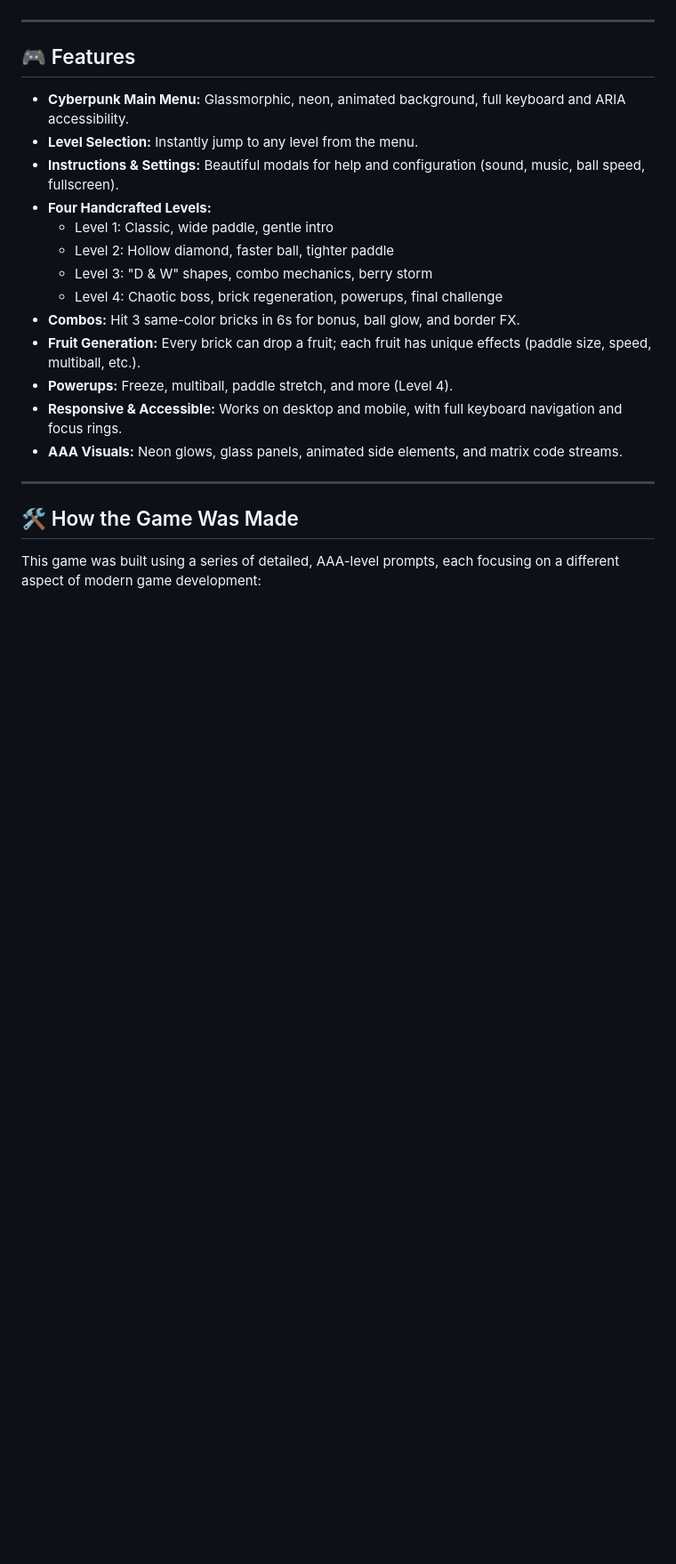
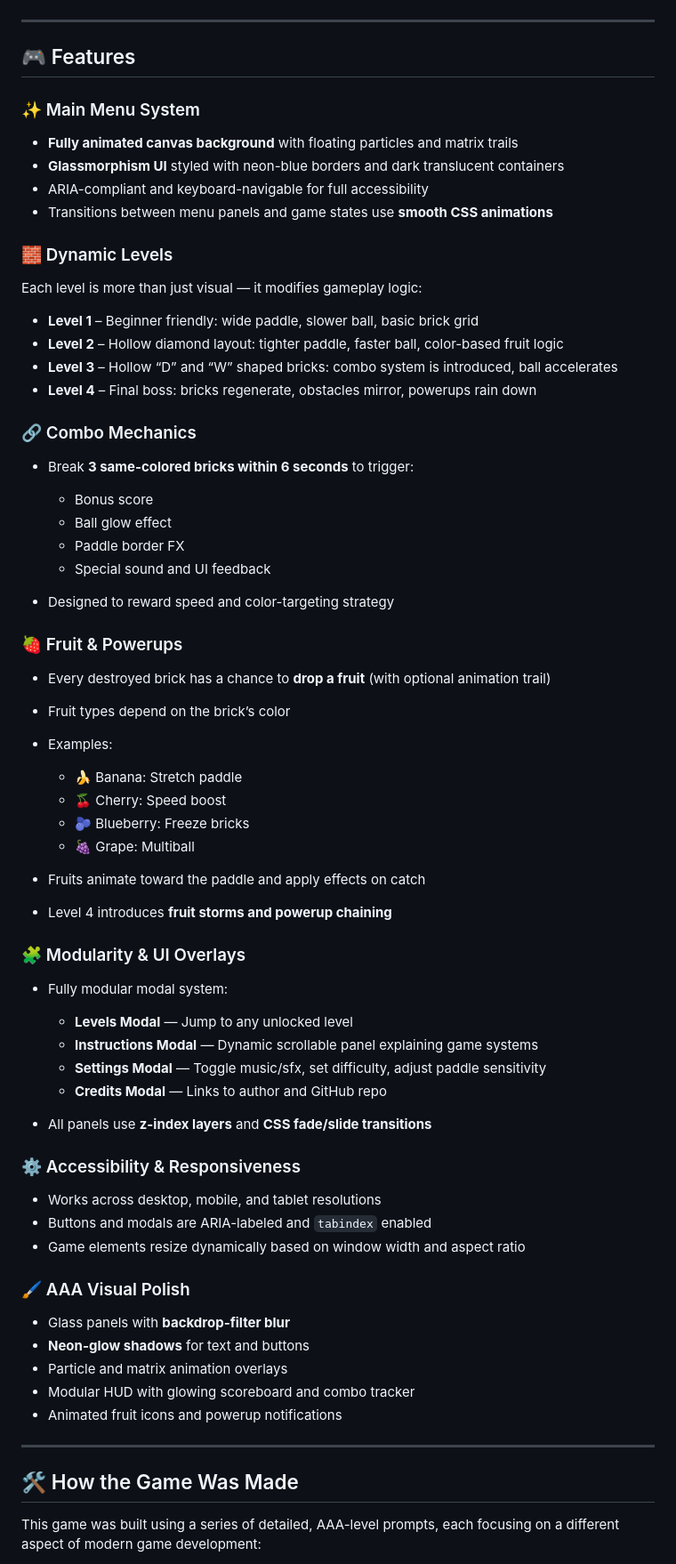
Before and after one commit to Hasee10/DSA-Utils-Game, a Markdown page: README.md, the part around the change printed below. Shown: that part at 89% size. Drawn GitHub-style; blank space fills up the shorter version.

```diff
--- a/README.md
+++ b/README.md
@@ -33,19 +40,68 @@ A cyberpunk, AAA-quality, fully modular Brick Breaker game built with HTML, CSS,
 
 ## 🎮 Features
 
-- **Cyberpunk Main Menu:** Glassmorphic, neon, animated background, full keyboard and ARIA accessibility.
-- **Level Selection:** Instantly jump to any level from the menu.
-- **Instructions & Settings:** Beautiful modals for help and configuration (sound, music, ball speed, fullscreen).
-- **Four Handcrafted Levels:**
-  - Level 1: Classic, wide paddle, gentle intro
-  - Level 2: Hollow diamond, faster ball, tighter paddle
-  - Level 3: "D & W" shapes, combo mechanics, berry storm
-  - Level 4: Chaotic boss, brick regeneration, powerups, final challenge
-- **Combos:** Hit 3 same-color bricks in 6s for bonus, ball glow, and border FX.
-- **Fruit Generation:** Every brick can drop a fruit; each fruit has unique effects (paddle size, speed, multiball, etc.).
-- **Powerups:** Freeze, multiball, paddle stretch, and more (Level 4).
-- **Responsive & Accessible:** Works on desktop and mobile, with full keyboard navigation and focus rings.
-- **AAA Visuals:** Neon glows, glass panels, animated side elements, and matrix code streams.
+### ✨ Main Menu System
+
+* **Fully animated canvas background** with floating particles and matrix trails
+* **Glassmorphism UI** styled with neon-blue borders and dark translucent containers
+* ARIA-compliant and keyboard-navigable for full accessibility
+* Transitions between menu panels and game states use **smooth CSS animations**
+
+### 🧱 Dynamic Levels
+
+Each level is more than just visual — it modifies gameplay logic:
+
+* **Level 1** – Beginner friendly: wide paddle, slower ball, basic brick grid
+* **Level 2** – Hollow diamond layout: tighter paddle, faster ball, color-based fruit logic
+* **Level 3** – Hollow “D” and “W” shaped bricks: combo system is introduced, ball accelerates
+* **Level 4** – Final boss: bricks regenerate, obstacles mirror, powerups rain down
+
+### 🔗 Combo Mechanics
+
+* Break **3 same-colored bricks within 6 seconds** to trigger:
+
+  * Bonus score
+  * Ball glow effect
+  * Paddle border FX
+  * Special sound and UI feedback
+* Designed to reward speed and color-targeting strategy
+
+### 🍓 Fruit & Powerups
+
+* Every destroyed brick has a chance to **drop a fruit** (with optional animation trail)
+* Fruit types depend on the brick’s color
+* Examples:
+
+  * 🍌 Banana: Stretch paddle
+  * 🍒 Cherry: Speed boost
+  * 🫐 Blueberry: Freeze bricks
+  * 🍇 Grape: Multiball
+* Fruits animate toward the paddle and apply effects on catch
+* Level 4 introduces **fruit storms and powerup chaining**
+
+### 🧩 Modularity & UI Overlays
+
+* Fully modular modal system:
+
+  * **Levels Modal** — Jump to any unlocked level
+  * **Instructions Modal** — Dynamic scrollable panel explaining game systems
+  * **Settings Modal** — Toggle music/sfx, set difficulty, adjust paddle sensitivity
+  * **Credits Modal** — Links to author and GitHub repo
+* All panels use **z-index layers** and **CSS fade/slide transitions**
+
+### ⚙️ Accessibility & Responsiveness
+
+* Works across desktop, mobile, and tablet resolutions
+* Buttons and modals are ARIA-labeled and `tabindex` enabled
+* Game elements resize dynamically based on window width and aspect ratio
+
+### 🖌️ AAA Visual Polish
+
+* Glass panels with **backdrop-filter blur**
+* **Neon-glow shadows** for text and buttons
+* Particle and matrix animation overlays
+* Modular HUD with glowing scoreboard and combo tracker
+* Animated fruit icons and powerup notifications
 
 ---
 
```
Also changed, not shown: other parts of README.md (+55 -29 lines).
